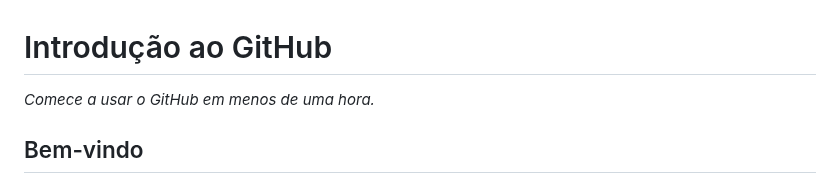
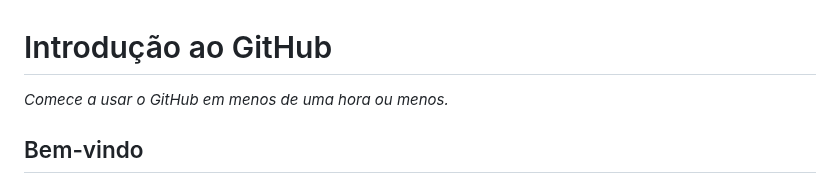
Before and after one commit to skills/introduction-to-github, a Markdown page: README.md, the part around the change. Rendered like a GitHub page.

```diff
--- a/README.md
+++ b/README.md
@@ -1,6 +1,6 @@
 # Introdução ao GitHub
 
-_Comece a usar o GitHub em menos de uma hora._
+_Comece a usar o GitHub em menos de uma hora ou menos._
 
 ## Bem-vindo
 
```
